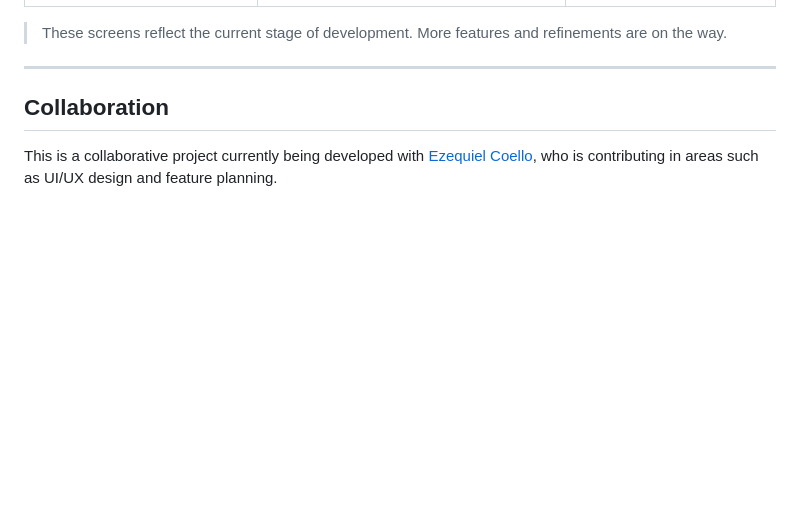
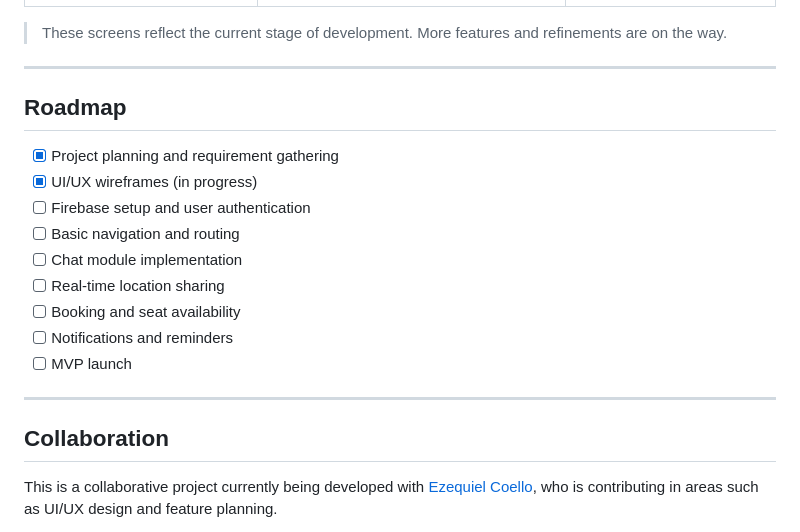
Before and after one commit to marcdevelopez/shuttlebiz, a Markdown page: README.md, the part around the change. Rendered like a GitHub page; blank space fills up the shorter version.

Commit message:
Update README.md
add Roadmap to README.md with ui ux wireframes working in progress

```diff
--- a/README.md
+++ b/README.md
@@ -54,6 +54,20 @@ Here are some early in-app screens and mockups from the ShuttleBiz development:
 
 ---
 
+## Roadmap
+
+- [x] Project planning and requirement gathering
+- [x] UI/UX wireframes (in progress)
+- [ ] Firebase setup and user authentication
+- [ ] Basic navigation and routing
+- [ ] Chat module implementation
+- [ ] Real-time location sharing
+- [ ] Booking and seat availability
+- [ ] Notifications and reminders
+- [ ] MVP launch
+
+---
+
 ## Collaboration
 
 This is a collaborative project currently being developed with [Ezequiel Coello](https://github.com/ezecoeli), who is contributing in areas such as UI/UX design and feature planning.
```
